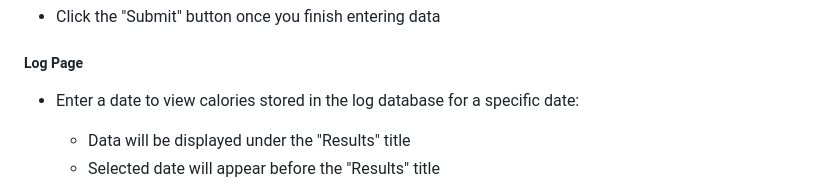
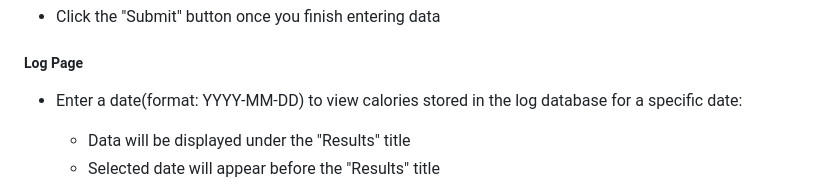
Before and after one commit to shresta-kalla/caltrack, a Markdown page: README.md, the part around the change. Rendered like a GitHub page.

```diff
--- a/README.md
+++ b/README.md
@@ -37,7 +37,7 @@
 * Click the "Submit" button once you finish entering data
 
 ##### Log Page
-* Enter a date to view calories stored in the log database for a specific date:
+* Enter a date(format: YYYY-MM-DD) to view calories stored in the log database for a specific date:
   * Data will be displayed under the "Results" title
   * Selected date will appear before the "Results" title
 
```
